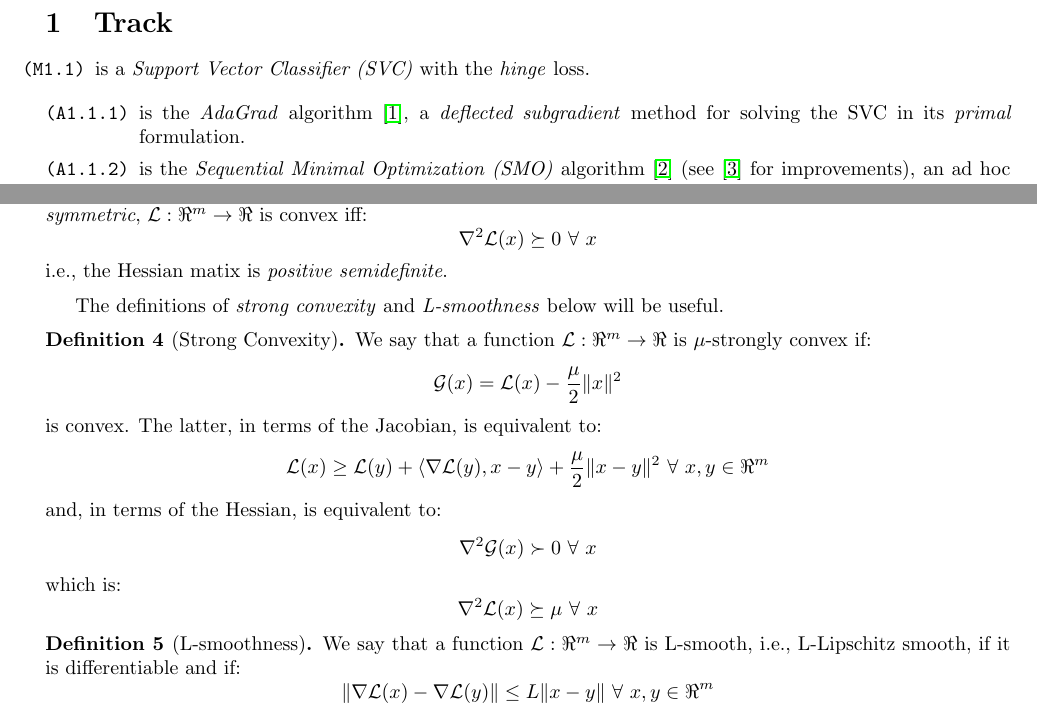
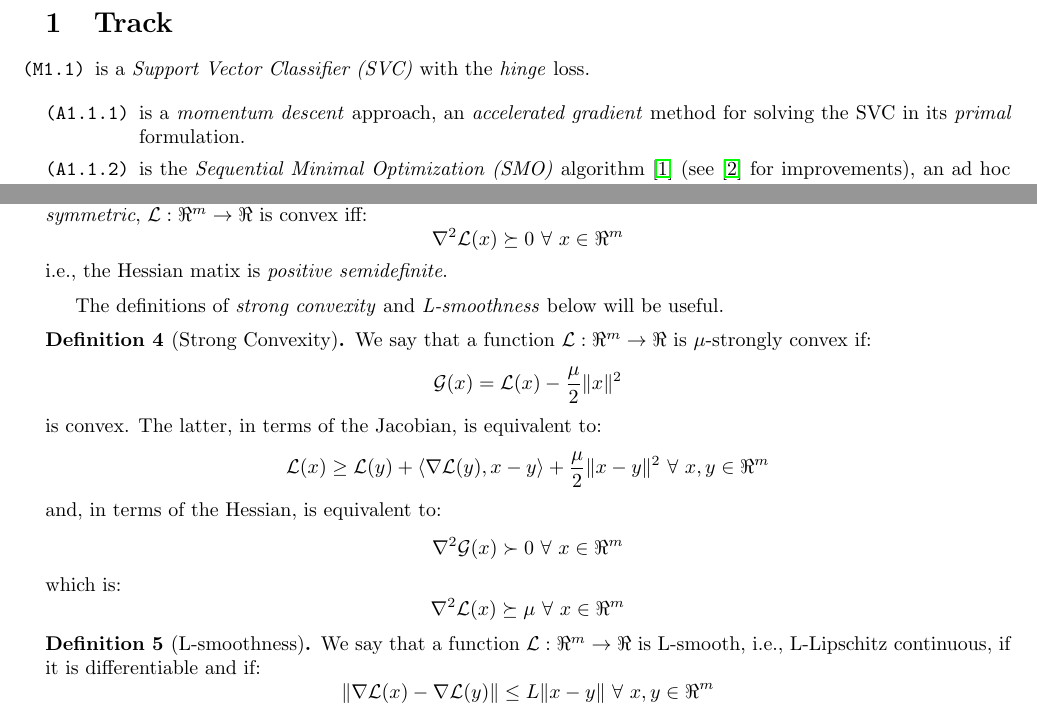
Before and after one commit to dmeoli/optiml, a LaTeX document (notebooks/ml/tex/CM_report.tex, which reads notebooks/ml/tex/methods.tex, notebooks/ml/tex/track.tex): two parts of pages 5 and 20 of 34, joined at a grey line, cut so that both start at the same text. Compiled offline with pdfLaTeX.

Commit message:
fixed tex(s)

```diff
--- a/notebooks/ml/tex/methods.tex
+++ b/notebooks/ml/tex/methods.tex
@@ -21,7 +21,7 @@ $$
 \begin{definition}[Convexity - Hessian]
 We say that a twice differentiable function, i.e., the Hessian matrix is \emph{symmetric}, $\mathcal{L}: \Re^m \rightarrow \Re$ is convex iff:
 $$
-\nabla^2 \mathcal{L}(x) \succeq 0 \ \forall \ x
+\nabla^2 \mathcal{L}(x) \succeq 0 \ \forall \ x \in \Re^m
 $$
 i.e., the Hessian matix is \emph{positive semidefinite}.
 \end{definition}
@@ -39,16 +39,16 @@ $$
 $$
 and, in terms of the Hessian, is equivalent to:
 $$
-\nabla^2 \mathcal{G}(x) \succ 0 \ \forall \ x
+\nabla^2 \mathcal{G}(x) \succ 0 \ \forall \ x \in \Re^m
 $$
 which is:
 $$
-\nabla^2 \mathcal{L}(x) \succeq \mu \ \forall \ x
+\nabla^2 \mathcal{L}(x) \succeq \mu \ \forall \ x \in \Re^m
 $$
 \end{definition}
 
 \begin{definition}[L-smoothness]
-We say that a function $\mathcal{L}: \Re^m \rightarrow \Re$ is L-smooth, i.e., L-Lipschitz smooth, if it is differentiable and if:
+We say that a function $\mathcal{L}: \Re^m \rightarrow \Re$ is L-smooth, i.e., L-Lipschitz continuous, if it is differentiable and if:
 $$
 \| \nabla \mathcal{L}(x) - \nabla \mathcal{L}(y) \| \leq L \| x - y \| \ \forall \ x, y \in \Re^m
 $$
--- a/notebooks/ml/tex/track.tex
+++ b/notebooks/ml/tex/track.tex
@@ -4,7 +4,7 @@
 \item[\texttt{(M1.1)}] is a \emph{Support Vector Classifier (SVC)} with the \emph{hinge} loss.
 
 \begin{itemize}
-\item[\texttt{(A1.1.1)}] is the \emph{AdaGrad} algorithm \cite{duchi2011adaptive}, a \emph{deflected subgradient} method for solving the SVC in its \emph{primal} formulation.
+\item[\texttt{(A1.1.1)}] is a \emph{momentum descent} approach, an \emph{accelerated gradient} method for solving the SVC in its \emph{primal} formulation.
 
 \item[\texttt{(A1.1.2)}] is the \emph{Sequential Minimal Optimization (SMO)} algorithm \cite{platt1998sequential} (see \cite{keerthi2001improvements} for improvements), an ad hoc \emph{active set} method for training a SVC in its \emph{Wolfe dual} formulation with \emph{linear}, \emph{polynomial} and \emph{gaussian} kernels.
 
```
Also changed, not shown: notebooks/ml/tex/CM_report.pdf, notebooks/ml/tex/methods.tex (4 more changed lines), notebooks/ml/tex/track.tex (2 more changed lines).
